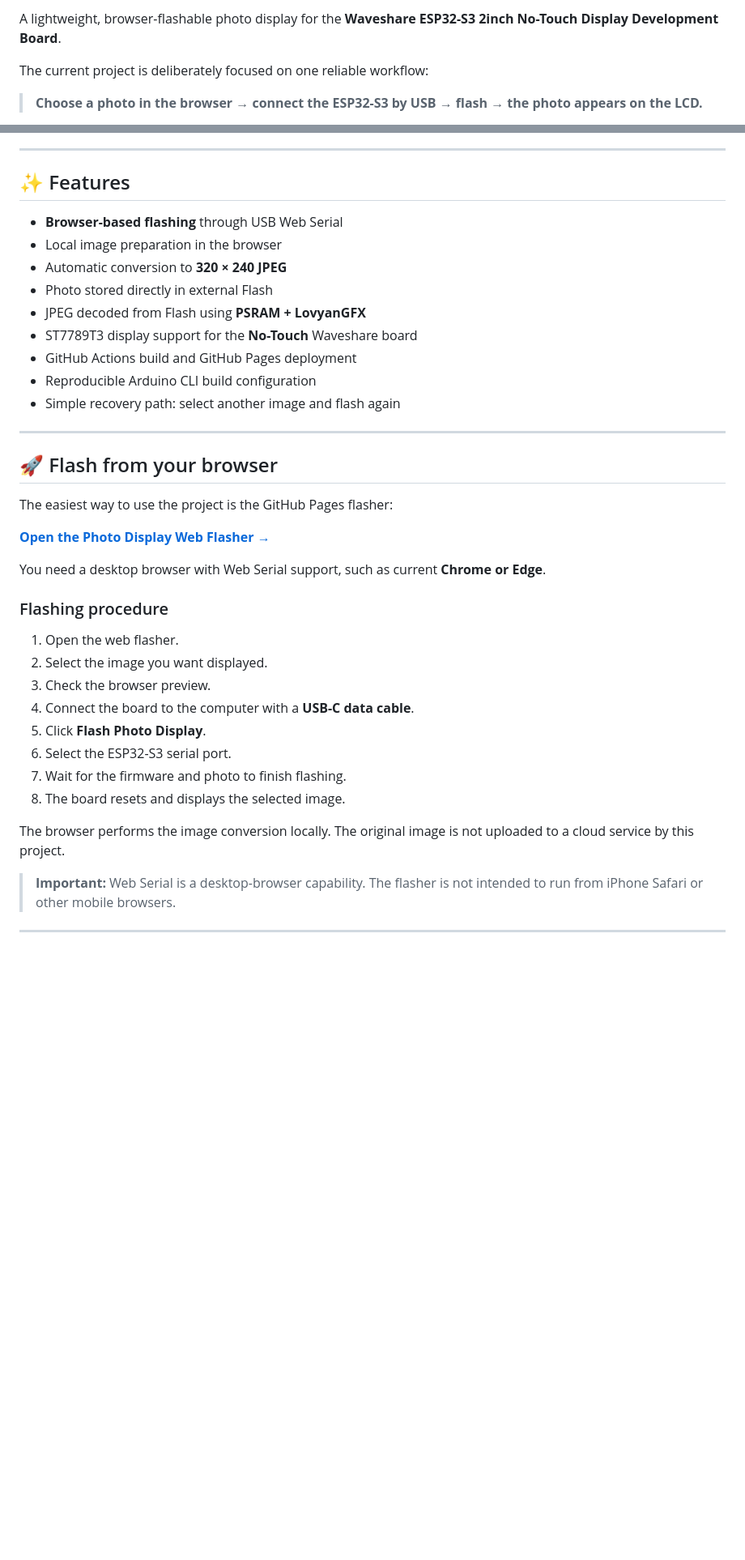
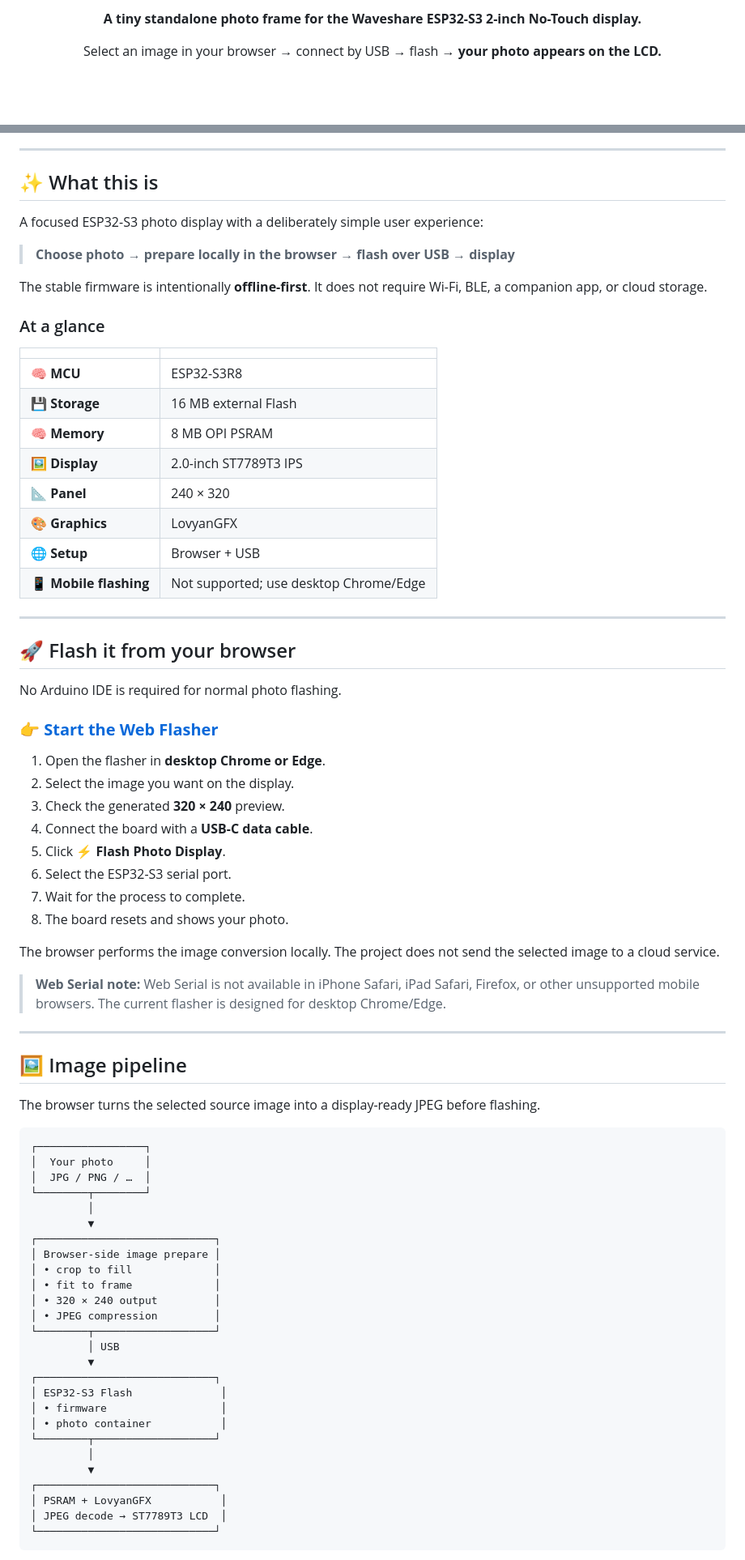
Before and after one commit to chinmayasameeru/waveshare-esp32-s3-photo-keychain, a Markdown page: README.md, 2 parts joined by grey strips. Shown at 81% size. Rendered like a GitHub page; blank space fills up the shorter version.

````diff
--- a/README.md
+++ b/README.md
@@ -8,7 +4,7 @@
 
-A lightweight, browser-flashable photo display for the **Waveshare ESP32-S3 2inch No-Touch Display Development Board**.
+**A tiny standalone photo frame for the Waveshare ESP32-S3 2-inch No-Touch display.**
 
-The current project is deliberately focused on one reliable workflow:
+Select an image in your browser → connect by USB → flash → **your photo appears on the LCD.**
 
-> **Choose a photo in the browser → connect the ESP32-S3 by USB → flash → the photo appears on the LCD.**
+<br>
 
@@ -16,39 +24,80 @@ The firmware does not require Wi-Fi, BLE, a companion app, or a cloud service.
 
 ---
 
-## ✨ Features
+## ✨ What this is
 
-- **Browser-based flashing** through USB Web Serial
-- Local image preparation in the browser
-- Automatic conversion to **320 × 240 JPEG**
-- Photo stored directly in external Flash
-- JPEG decoded from Flash using **PSRAM + LovyanGFX**
-- ST7789T3 display support for the **No-Touch** Waveshare board
-- GitHub Actions build and GitHub Pages deployment
-- Reproducible Arduino CLI build configuration
-- Simple recovery path: select another image and flash again
+A focused ESP32-S3 photo display with a deliberately simple user experience:
+
+> **Choose photo → prepare locally in the browser → flash over USB → display**
+
+The stable firmware is intentionally **offline-first**. It does not require Wi-Fi, BLE, a companion app, or cloud storage.
+
+### At a glance
+
+| | |
+|---|---|
+| 🧠 **MCU** | ESP32-S3R8 |
+| 💾 **Storage** | 16 MB external Flash |
+| 🧠 **Memory** | 8 MB OPI PSRAM |
+| 🖼️ **Display** | 2.0-inch ST7789T3 IPS |
+| 📐 **Panel** | 240 × 320 |
+| 🎨 **Graphics** | LovyanGFX |
+| 🌐 **Setup** | Browser + USB |
+| 📱 **Mobile flashing** | Not supported; use desktop Chrome/Edge |
 
 ---
 
-## 🚀 Flash from your browser
+## 🚀 Flash it from your browser
 
-The easiest way to use the project is the GitHub Pages flasher:
+No Arduino IDE is required for normal photo flashing.
 
-[**Open the Photo Display Web Flasher →**](https://chinmayasameeru.github.io/waveshare-photo-display/)
+### **[👉 Start the Web Flasher](https://chinmayasameeru.github.io/waveshare-photo-display/)**
 
-You need a desktop browser with Web Serial support, such as current **Chrome or Edge**.
+1. Open the flasher in **desktop Chrome or Edge**.
+2. Select the image you want on the display.
+3. Check the generated **320 × 240** preview.
+4. Connect the board with a **USB-C data cable**.
+5. Click **⚡ Flash Photo Display**.
+6. Select the ESP32-S3 serial port.
+7. Wait for the process to complete.
+8. The board resets and shows your photo.
 
-### Flashing procedure
+The browser performs the image conversion locally. The project does not send the selected image to a cloud service.
 
-1. Open the web flasher.
-2. Select the image you want displayed.
-3. Check the browser preview.
-4. Connect the board to the computer with a **USB-C data cable**.
-5. Click **Flash Photo Display**.
-6. Select the ESP32-S3 serial port.
-7. Wait for the firmware and photo to finish flashing.
-8. The board resets and displays the selected image.
+> **Web Serial note:** Web Serial is not available in iPhone Safari, iPad Safari, Firefox, or other unsupported mobile browsers. The current flasher is designed for desktop Chrome/Edge.
 
-The browser performs the image conversion locally. The original image is not uploaded to a cloud service by this project.
+---
 
-> **Important:** Web Serial is a desktop-browser capability. The flasher is not intended to run from iPhone Safari or other mobile browsers.
+## 🖼️ Image pipeline
+
+The browser turns the selected source image into a display-ready JPEG before flashing.
+
+```text
+┌─────────────────┐
+│  Your photo     │
+│  JPG / PNG / …  │
+└────────┬────────┘
+         │
+         ▼
+┌────────────────────────────┐
+│ Browser-side image prepare │
+│ • crop to fill             │
+│ • fit to frame             │
+│ • 320 × 240 output         │
+│ • JPEG compression         │
+└────────┬───────────────────┘
+         │ USB
+         ▼
+┌────────────────────────────┐
+│ ESP32-S3 Flash              │
+│ • firmware                  │
+│ • photo container           │
+└────────┬───────────────────┘
+         │
+         ▼
+┌────────────────────────────┐
+│ PSRAM + LovyanGFX           │
+│ JPEG decode → ST7789T3 LCD  │
+└────────────────────────────┘
+```
+
````
Also changed, not shown: other parts of README.md (+162 -93 lines).
